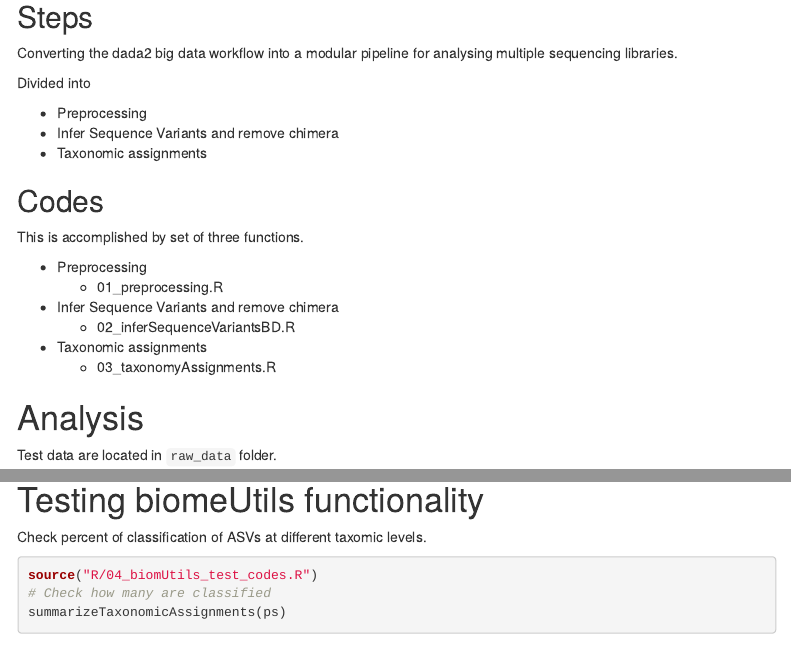
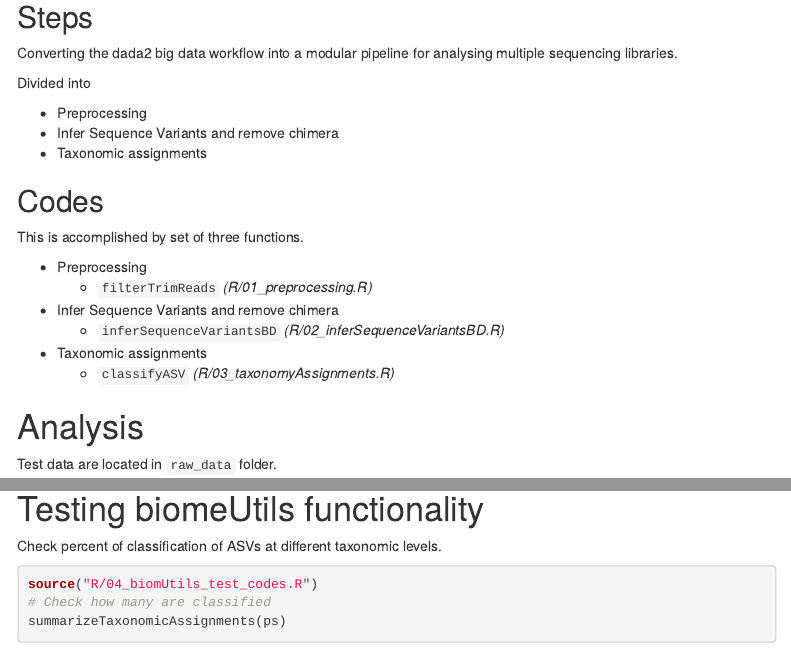
Before and after one commit to RIVM-IIV-Microbiome/modularDADA2, an R Markdown document (Modular_dada2_pipeline.Rmd): the page in a window 1100 px wide, from 200 px down, and a second part further down, joined at a grey line. Rendered offline with R 4.5, knitr and Pandoc, with nearby package versions; some code elsewhere in the file could not run offline; menus at the side of the page are left out; common packages that the code uses without loading them are loaded.

````diff
--- a/Modular_dada2_pipeline.Rmd
+++ b/Modular_dada2_pipeline.Rmd
@@ -27,13 +27,13 @@
 This is accomplished by set of three functions.
 
   * Preprocessing
-      * 01_preprocessing.R
+      * `filterTrimReads` *(R/01_preprocessing.R)*
 
   * Infer Sequence Variants and remove chimera
-      * 02_inferSequenceVariantsBD.R
+      * `inferSequenceVariantsBD` *(R/02_inferSequenceVariantsBD.R)*
 
   * Taxonomic assignments
-      * 03_taxonomyAssignments.R
+      * `classifyASV` *(R/03_taxonomyAssignments.R)*
 
 # Analysis
 
@@ -178,7 +177,7 @@
 
 # Testing biomeUtils functionality
 
-Check percent of classification of ASVs at different taxomic levels.
+Check percent of classification of ASVs at different taxonomic levels.
 ```{r}
 source("R/04_biomUtils_test_codes.R")
 # Check how many are classified
````
Also changed, not shown: R/03_taxonomyAssignments.R (+2 -2 lines), README.md, Modular_dada2_pipeline.Rmd (5 more changed lines), 1 other file.
